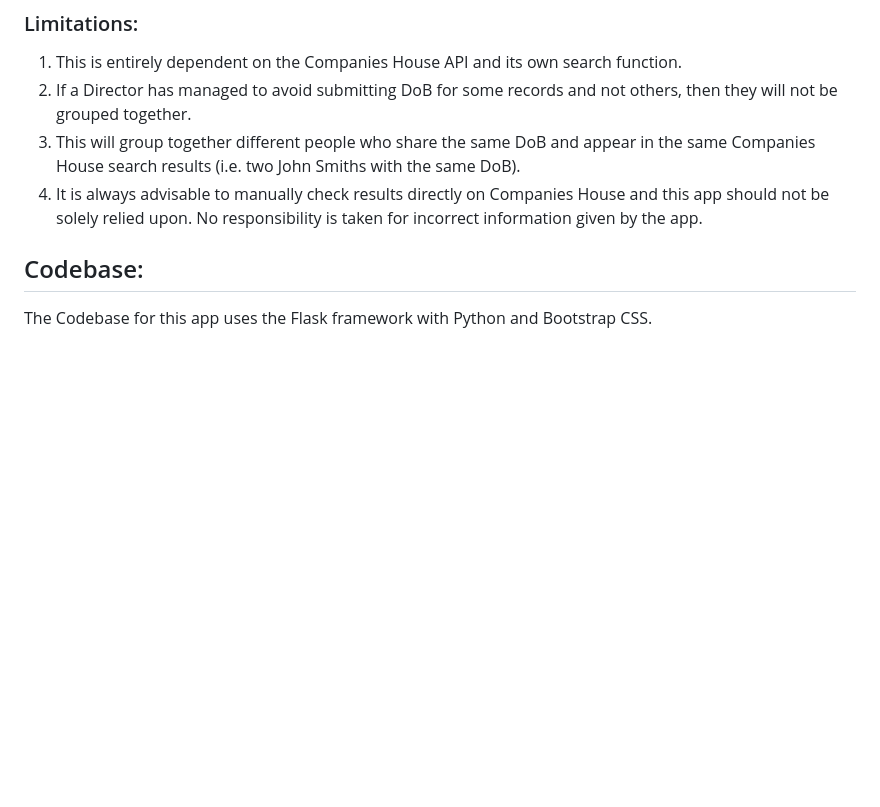
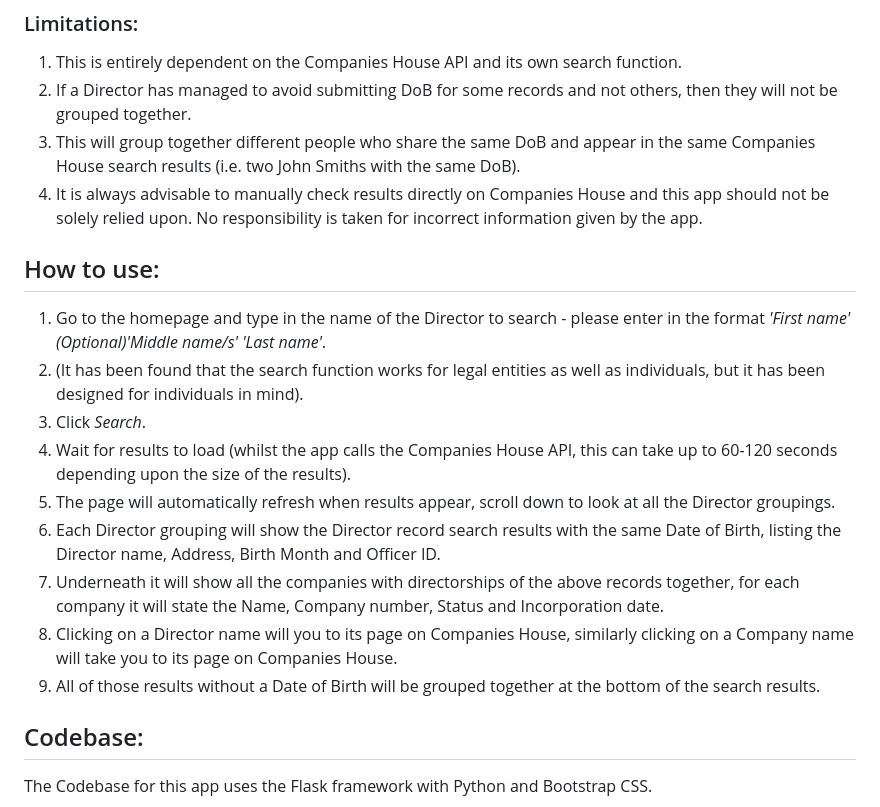
Before and after one commit to BiggestChris/Companies-House-Unlock, a Markdown page: README.md, the part around the change printed below. Drawn GitHub-style; blank space fills up the shorter version.

```diff
--- a/README.md
+++ b/README.md
@@ -21,6 +21,17 @@ Companies House Unlock calls the Companies House API to retrieve the same search
 2. If a Director has managed to avoid submitting DoB for some records and not others, then they will not be grouped together.
 3. This will group together different people who share the same DoB and appear in the same Companies House search results (i.e. two John Smiths with the same DoB).
 4. It is always advisable to manually check results directly on Companies House and this app should not be solely relied upon. No responsibility is taken for incorrect information given by the app.
+
+## How to use:
+1. Go to the homepage and type in the name of the Director to search - please enter in the format *'First name'* *(Optional)'Middle name/s'* *'Last name'*.
+2. (It has been found that the search function works for legal entities as well as individuals, but it has been designed for individuals in mind).
+3. Click _Search_.
+4. Wait for results to load (whilst the app calls the Companies House API, this can take up to 60-120 seconds depending upon the size of the results).
+5. The page will automatically refresh when results appear, scroll down to look at all the Director groupings.
+6. Each Director grouping will show the Director record search results with the same Date of Birth, listing the Director name, Address, Birth Month and Officer ID.
+7. Underneath it will show all the companies with directorships of the above records together, for each company it will state the Name, Company number, Status and Incorporation date.
+8. Clicking on a Director name will you to its page on Companies House, similarly clicking on a Company name will take you to its page on Companies House.
+9. All of those results without a Date of Birth will be grouped together at the bottom of the search results.
 
 
 ## Codebase:
```
Also changed, not shown: other parts of README.md (+1 -1 lines).
